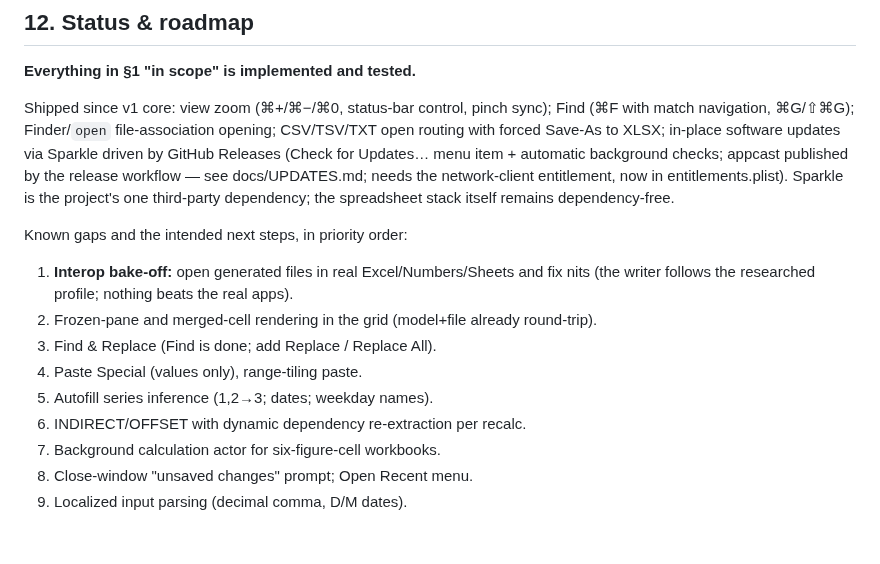
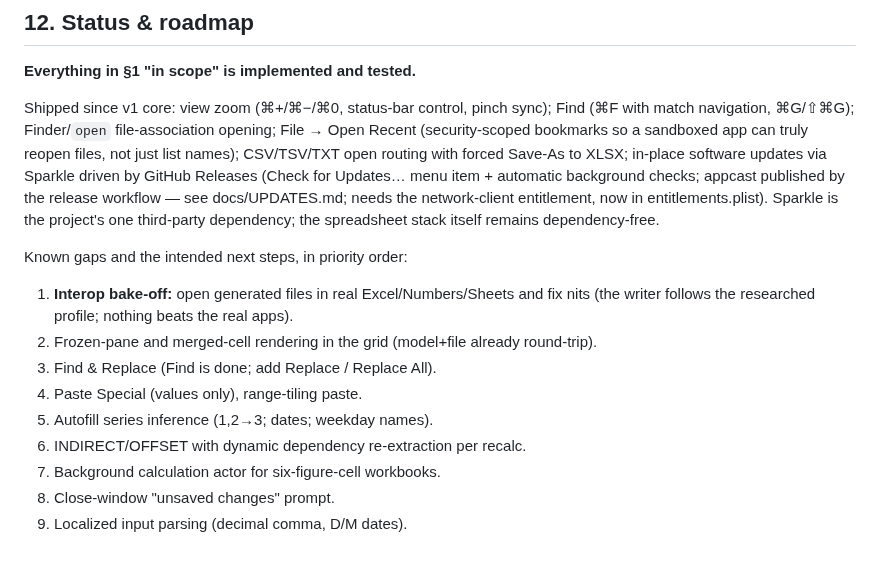
Before and after one commit to baudehlo/SimpleSpread, a Markdown page: docs/PLAN.md, the part around the change. Rendered like a GitHub page.

```diff
--- a/docs/PLAN.md
+++ b/docs/PLAN.md
@@ -275,7 +275,8 @@ for manual Excel/Numbers/Sheets checks.
 
 Shipped since v1 core: view zoom (⌘+/⌘−/⌘0, status-bar control, pinch sync);
 Find (⌘F with match navigation, ⌘G/⇧⌘G); Finder/`open` file-association
-opening; CSV/TSV/TXT open routing with forced Save-As to XLSX; in-place
+opening; File → Open Recent (security-scoped bookmarks so a sandboxed app can
+truly reopen files, not just list names); CSV/TSV/TXT open routing with forced Save-As to XLSX; in-place
 software updates via Sparkle driven by GitHub Releases (Check for Updates…
 menu item + automatic background checks; appcast published by the release
 workflow — see docs/UPDATES.md; needs the network-client entitlement, now in
@@ -294,5 +295,5 @@ Known gaps and the intended next steps, in priority order:
 5. Autofill series inference (1,2→3; dates; weekday names).
 6. INDIRECT/OFFSET with dynamic dependency re-extraction per recalc.
 7. Background calculation actor for six-figure-cell workbooks.
-8. Close-window "unsaved changes" prompt; Open Recent menu.
+8. Close-window "unsaved changes" prompt.
 9. Localized input parsing (decimal comma, D/M dates).
```
Also changed, not shown: README.md (+5 -0 lines), docs/screenshot.png (added), 5 other files.
